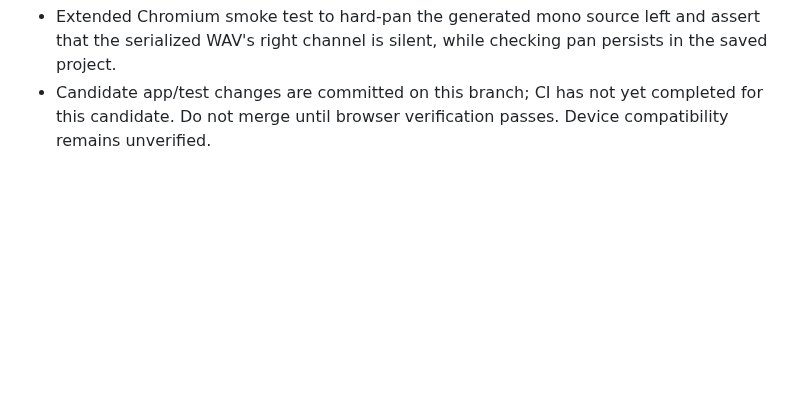
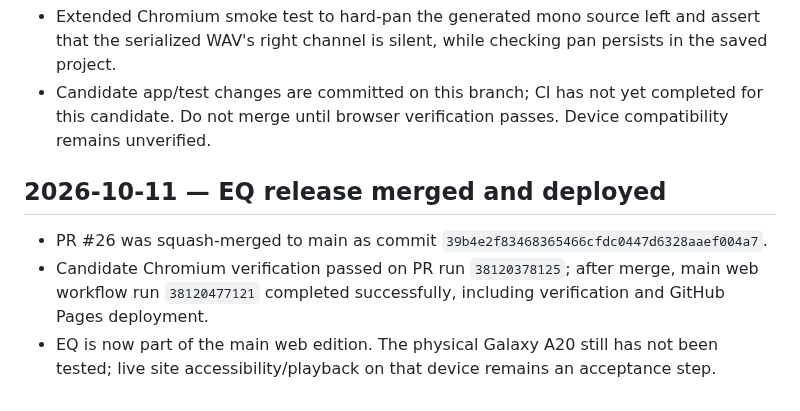
Before and after one commit to JagdishYadav406/Origin-Sound-Department-, a Markdown page: OSD_WEB_PROGRESS.md, the part around the change. GitHub-like rendering; blank space fills up the shorter version.

Commit message:
Record EQ merge and successful main deployment

```diff
--- a/OSD_WEB_PROGRESS.md
+++ b/OSD_WEB_PROGRESS.md
@@ -78,3 +78,10 @@
 - Project schema advanced to version 5; versions 1–4 default pan to center. Pan values are included in evidence and project JSON, reset returns to center, and render logs record the setting.
 - Extended Chromium smoke test to hard-pan the generated mono source left and assert that the serialized WAV's right channel is silent, while checking pan persists in the saved project.
 - Candidate app/test changes are committed on this branch; CI has not yet completed for this candidate. Do not merge until browser verification passes. Device compatibility remains unverified.
+
+
+## 2026-10-11 — EQ release merged and deployed
+
+- PR #26 was squash-merged to main as commit `39b4e2f83468365466cfdc0447d6328aaef004a7`.
+- Candidate Chromium verification passed on PR run `38120378125`; after merge, main web workflow run `38120477121` completed successfully, including verification and GitHub Pages deployment.
+- EQ is now part of the main web edition. The physical Galaxy A20 still has not been tested; live site accessibility/playback on that device remains an acceptance step.
```
